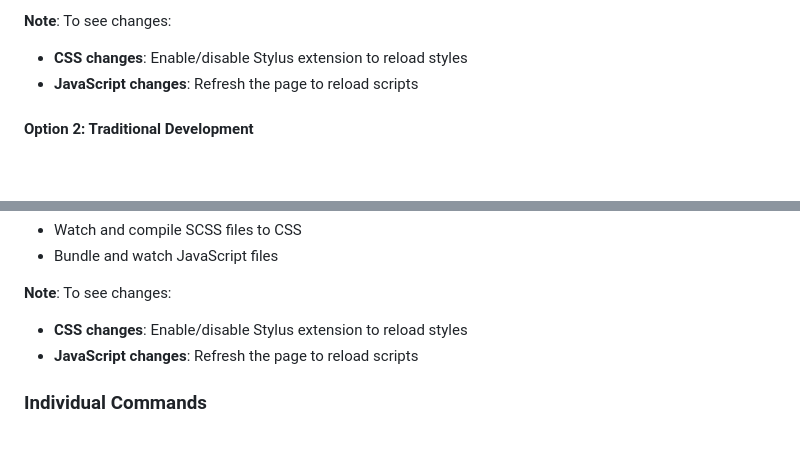
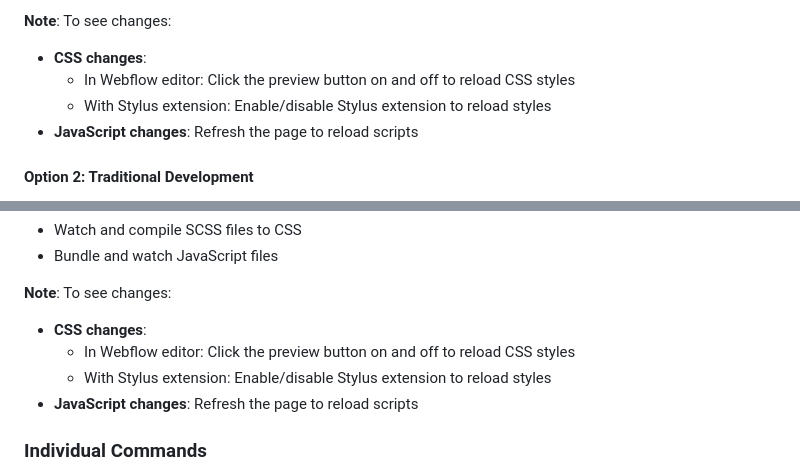
Before and after one commit to underbelly/estateguru, a Markdown page: README.md, 2 parts joined by grey strips. Rendered like a GitHub page; blank space fills up the shorter version.

Commit message:
Add tip about toggling Webflow preview button to see CSS changes

```diff
--- a/README.md
+++ b/README.md
@@ -85,7 +85,9 @@ This setup provides:
 - Local file overrides for development testing
 
 **Note**: To see changes:
-- **CSS changes**: Enable/disable Stylus extension to reload styles
+- **CSS changes**:
+  - In Webflow editor: Click the preview button on and off to reload CSS styles
+  - With Stylus extension: Enable/disable Stylus extension to reload styles
 - **JavaScript changes**: Refresh the page to reload scripts
 
 #### Option 2: Traditional Development
@@ -103,7 +105,9 @@ This command will:
 - Bundle and watch JavaScript files
 
 **Note**: To see changes:
-- **CSS changes**: Enable/disable Stylus extension to reload styles
+- **CSS changes**:
+  - In Webflow editor: Click the preview button on and off to reload CSS styles
+  - With Stylus extension: Enable/disable Stylus extension to reload styles
 - **JavaScript changes**: Refresh the page to reload scripts
 
 ### Individual Commands
```
